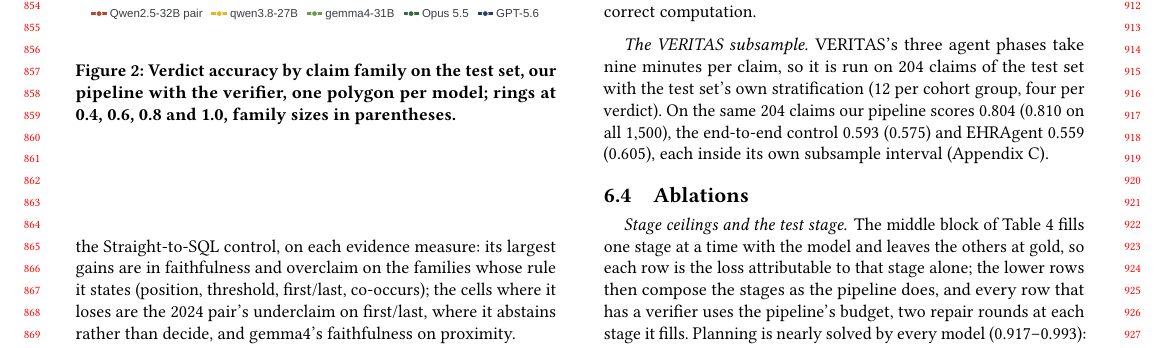
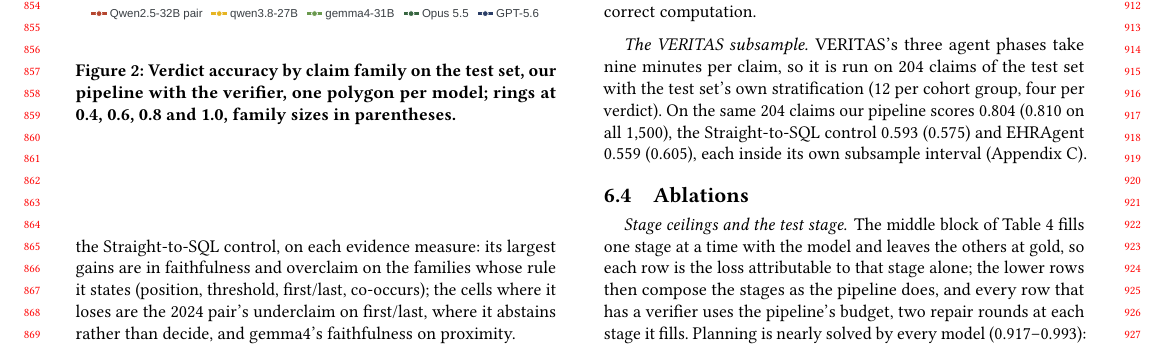
Before and after one commit to henryhcy/Temporal_Hypothesis_Generation, a LaTeX paper (docs/draft/main.tex, which reads docs/draft/body.tex): part of page 8 of 15, cut so that both start at the same text. Compiled offline with pdfLaTeX.

Commit message:
Straight-to-SQL: last wrapped mention
Co-Authored-By: Claude Fable 5.1 <noreply@anthropic.com>

```diff
--- a/docs/draft/body.tex
+++ b/docs/draft/body.tex
@@ -850,8 +850,8 @@ so a correct verdict from them is not evidence of a correct computation.
 \paragraph{The VERITAS subsample.} VERITAS's three agent phases take nine
 minutes per claim, so it is run on 204 claims of the test set with the test
 set's own stratification (12 per cohort group, four per verdict). On the same
-204 claims our pipeline scores 0.804 (0.810 on all 1{,}500), the end-to-end
-control 0.593 (0.575) and EHRAgent 0.559 (0.605), each inside its own
+204 claims our pipeline scores 0.804 (0.810 on all 1{,}500), the
+Straight-to-SQL control 0.593 (0.575) and EHRAgent 0.559 (0.605), each inside its own
 subsample interval (Appendix~\ref{app:subsample}).
 
 \begin{figure*}[t]
```
